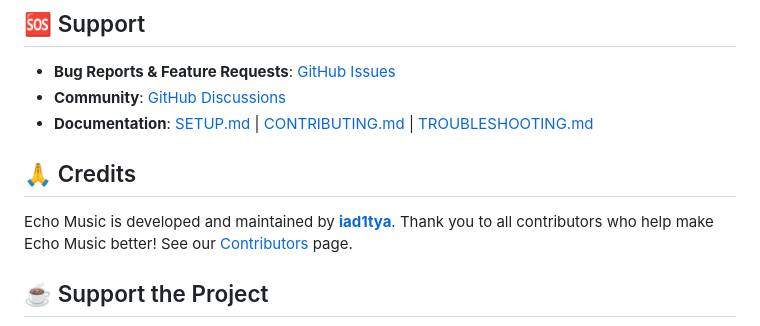
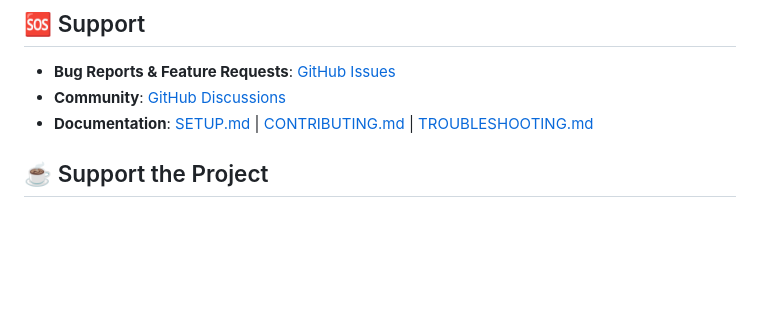
Before and after one commit to sauravthakurq/opm, a Markdown page: README.md, the part around the change. Drawn GitHub-style; blank space fills up the shorter version.

```diff
--- a/README.md
+++ b/README.md
@@ -126,11 +126,6 @@ Your privacy is important to us. Echo Music includes user-controlled privacy fea
 - **Community**: [GitHub Discussions](https://github.com/iad1tya/Echo-Music/discussions)
 - **Documentation**: [SETUP.md](SETUP.md) | [CONTRIBUTING.md](CONTRIBUTING.md) | [TROUBLESHOOTING.md](TROUBLESHOOTING.md)
 
-## 🙏 Credits
-
-Echo Music is developed and maintained by [**iad1tya**](https://github.com/iad1tya).
-Thank you to all contributors who help make Echo Music better!
-See our [Contributors](https://github.com/iad1tya/Echo-Music/graphs/contributors) page.
 
 ## ☕ Support the Project
 <div align="center">
```
